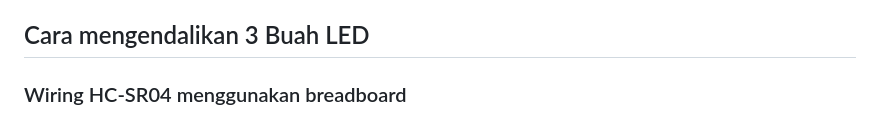
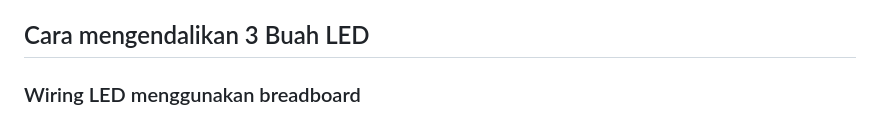
Before and after one commit to mhddzakwan/Basic-Arduino, a Markdown page: README.md, the part around one of its changes. GitHub-like rendering.

```diff
--- a/README.md
+++ b/README.md
@@ -140,7 +140,7 @@ Sensor Ultrasonic HC-SR04 adalah sensor jarak. Menggunakan prinsip kecepatan sua
 
 ## Cara mengendalikan 3 Buah LED
 
-### Wiring HC-SR04 menggunakan breadboard
+### Wiring LED menggunakan breadboard
 ![Alt text](images/led3_arduino.png)
 
 - Negatif -> GND
```
Also changed, not shown: other parts of README.md (+1 -1 lines).
